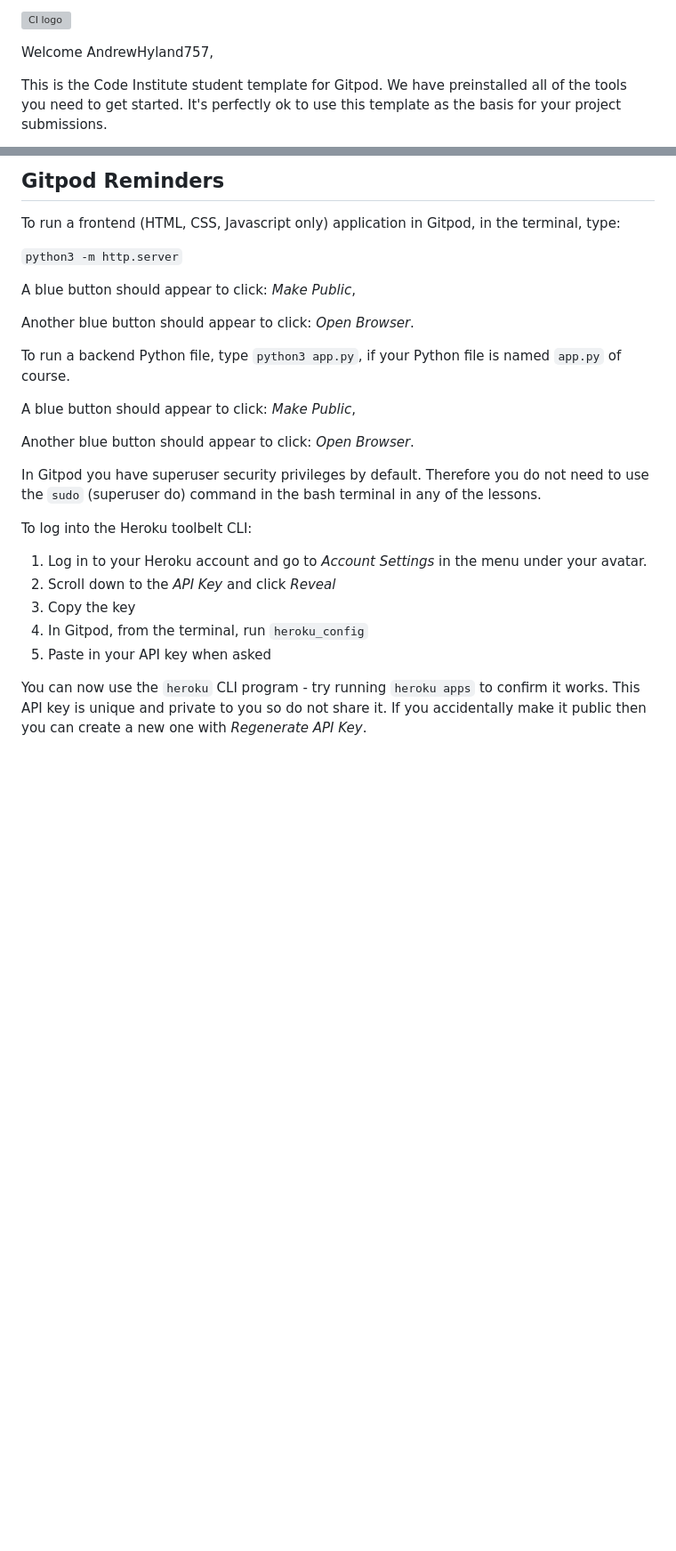
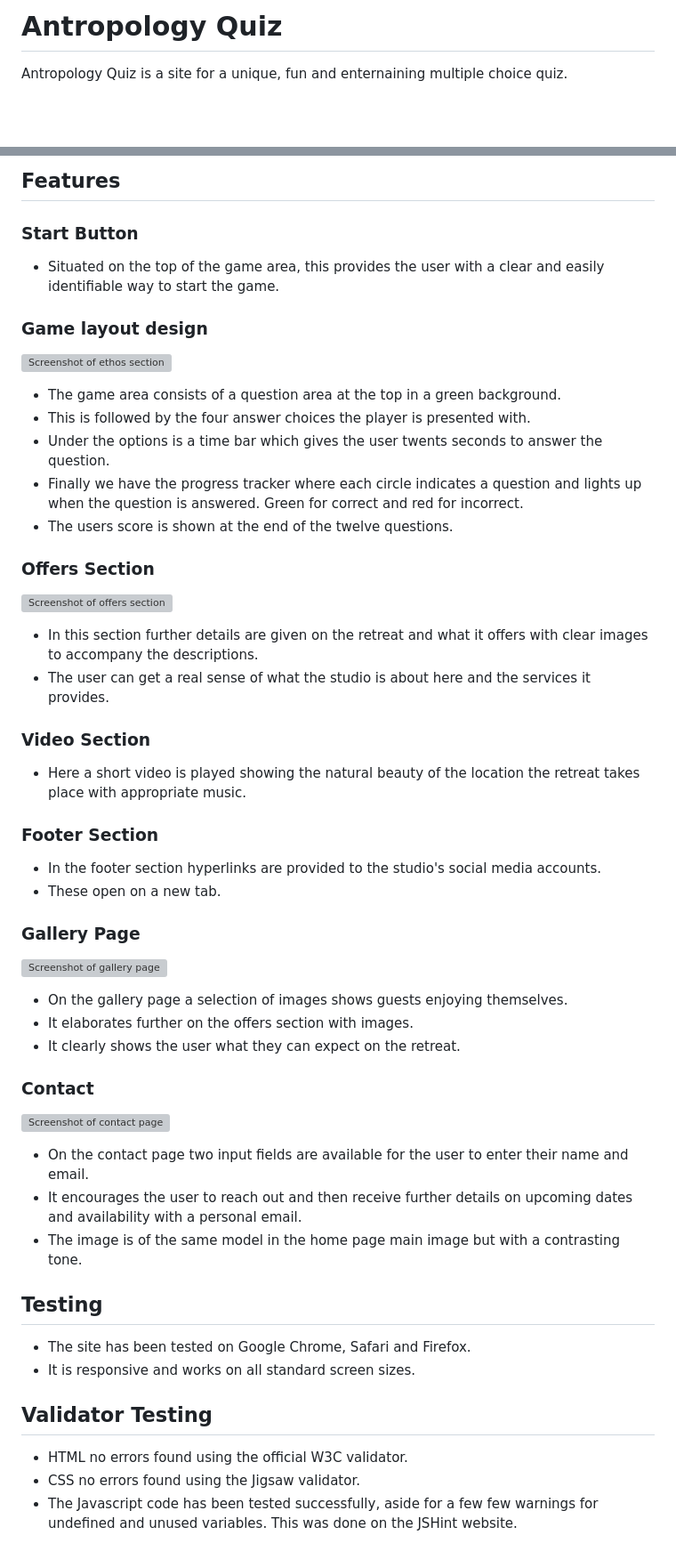
Before and after one commit to Code-Institute-Submissions/Anthropology-Quiz-1, a Markdown page: README.md, 2 parts joined by grey strips. Shown: that part at 89% size. Rendered like a GitHub page; blank space fills up the shorter version; grey boxes are pictures that could not be loaded.

```diff
--- a/README.md
+++ b/README.md
@@ -1,6 +1,5 @@
-![CI logo](https://codeinstitute.s3.amazonaws.com/fullstack/ci_logo_small.png)
+# Antropology Quiz
 
-Welcome AndrewHyland757,
+Antropology Quiz is a site for a unique, fun and enternaining multiple choice quiz.
 
-This is the Code Institute student template for Gitpod. We have preinstalled all of the tools you need to get started. It's perfectly ok to use this template as the basis for your project submissions.
 
@@ -8,29 +7,49 @@ You can safely delete this README.md file, or change it for your own project. Pl
 
-## Gitpod Reminders
+## Features
 
-To run a frontend (HTML, CSS, Javascript only) application in Gitpod, in the terminal, type:
+### Start Button
+* Situated on the top of the game area, this provides the user with a clear and easily identifiable way to start the game.
 
-`python3 -m http.server`
+### Game layout design
+![Screenshot of ethos section](assets/images/screenshot-ethos.jpg)
+* The game area consists of a question area at the top in a green background.
+* This is followed by the four answer choices the player is presented with.
+* Under the options is a time bar which gives the user twents seconds to answer the question.
+* Finally we have the progress tracker where each circle indicates a question and lights up when the question is answered. Green for correct and red for incorrect.
+* The users score is shown at the end of the twelve questions.
 
-A blue button should appear to click: _Make Public_,
+### Offers Section
+![Screenshot of offers section](assets/images/screenshot-offers.jpg)
+* In this section further details are given on the retreat and what it offers with clear images to accompany the descriptions.
+* The user can get a real sense of what the studio is about here and the services it provides.
 
-Another blue button should appear to click: _Open Browser_.
+### Video Section
+* Here a short video is played showing the natural beauty of the location the retreat takes place with appropriate music.
 
-To run a backend Python file, type `python3 app.py`, if your Python file is named `app.py` of course.
+### Footer Section
+* In the footer section hyperlinks are provided to the studio's social media accounts.
+* These open on a new tab.
 
-A blue button should appear to click: _Make Public_,
+### Gallery Page
+![Screenshot of gallery page](assets/images/screenshot-gallery.jpg)
+* On the gallery page a selection of images shows guests enjoying themselves.
+* It elaborates further on the offers section with images.
+* It clearly shows the user what they can expect on the retreat.
 
-Another blue button should appear to click: _Open Browser_.
+### Contact
+![Screenshot of contact page](assets/images/screenshot-contact.jpg)
+* On the contact page two input fields are available for the user to enter their name and email.
+* It encourages the user to reach out and then receive further details on upcoming dates and availability with a personal email.
+* The image is of the same model in the home page main image but with a contrasting tone.
+## Testing
 
-In Gitpod you have superuser security privileges by default. Therefore you do not need to use the `sudo` (superuser do) command in the bash terminal in any of the lessons.
+* The site has been tested on Google Chrome, Safari and Firefox.
+* It is responsive and works on all standard screen sizes.
 
-To log into the Heroku toolbelt CLI:
 
-1. Log in to your Heroku account and go to *Account Settings* in the menu under your avatar.
-2. Scroll down to the *API Key* and click *Reveal*
-3. Copy the key
-4. In Gitpod, from the terminal, run `heroku_config`
-5. Paste in your API key when asked
+## Validator Testing
 
-You can now use the `heroku` CLI program - try running `heroku apps` to confirm it works. This API key is unique and private to you so do not share it. If you accidentally make it public then you can create a new one with _Regenerate API Key_.
+* HTML no errors found using the official W3C validator.
+* CSS no errors found using the Jigsaw validator.
+* The Javascript code has been tested successfully, aside for a few few warnings for undefined and unused variables. This was done on the JSHint website.
 
```
Also changed, not shown: other parts of README.md (+14 -69 lines), assets/images/lighthouse-test.png (added), 2 other files.
